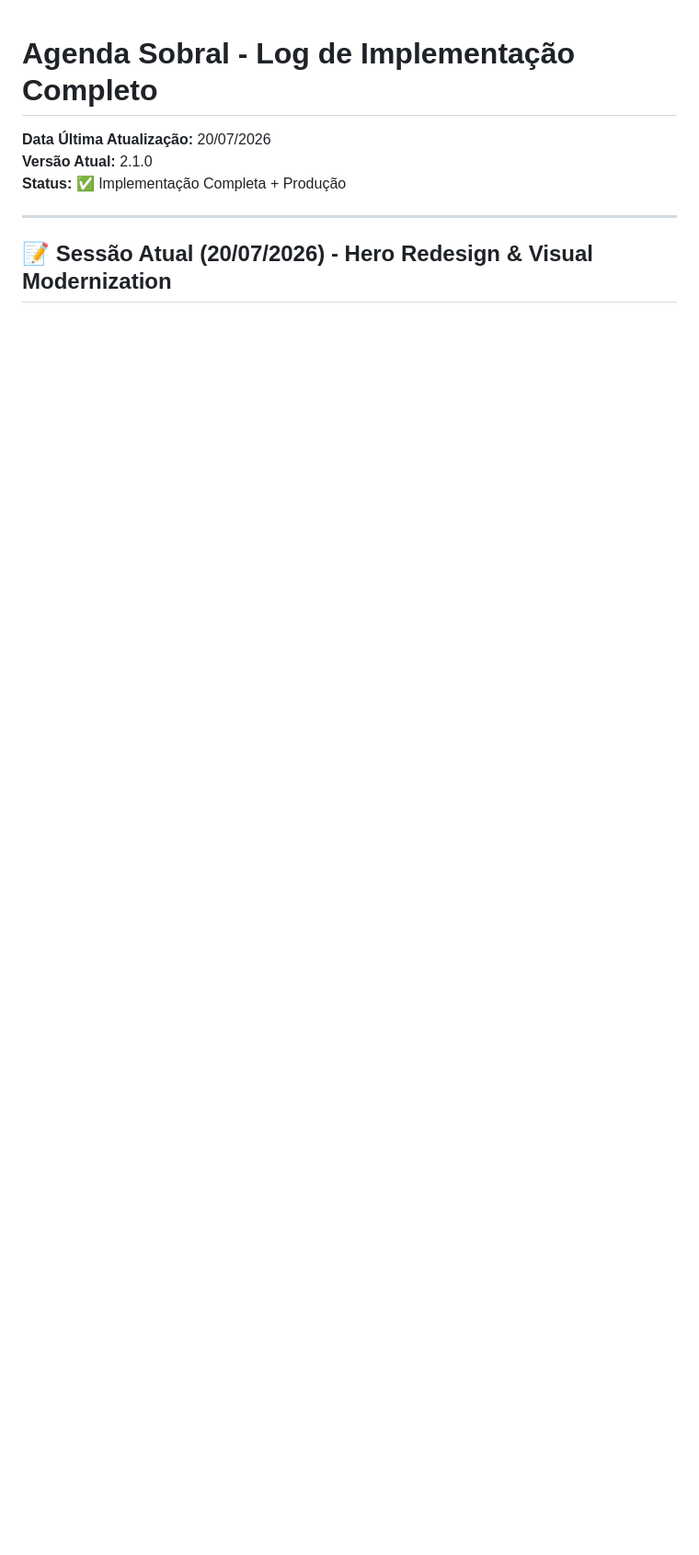
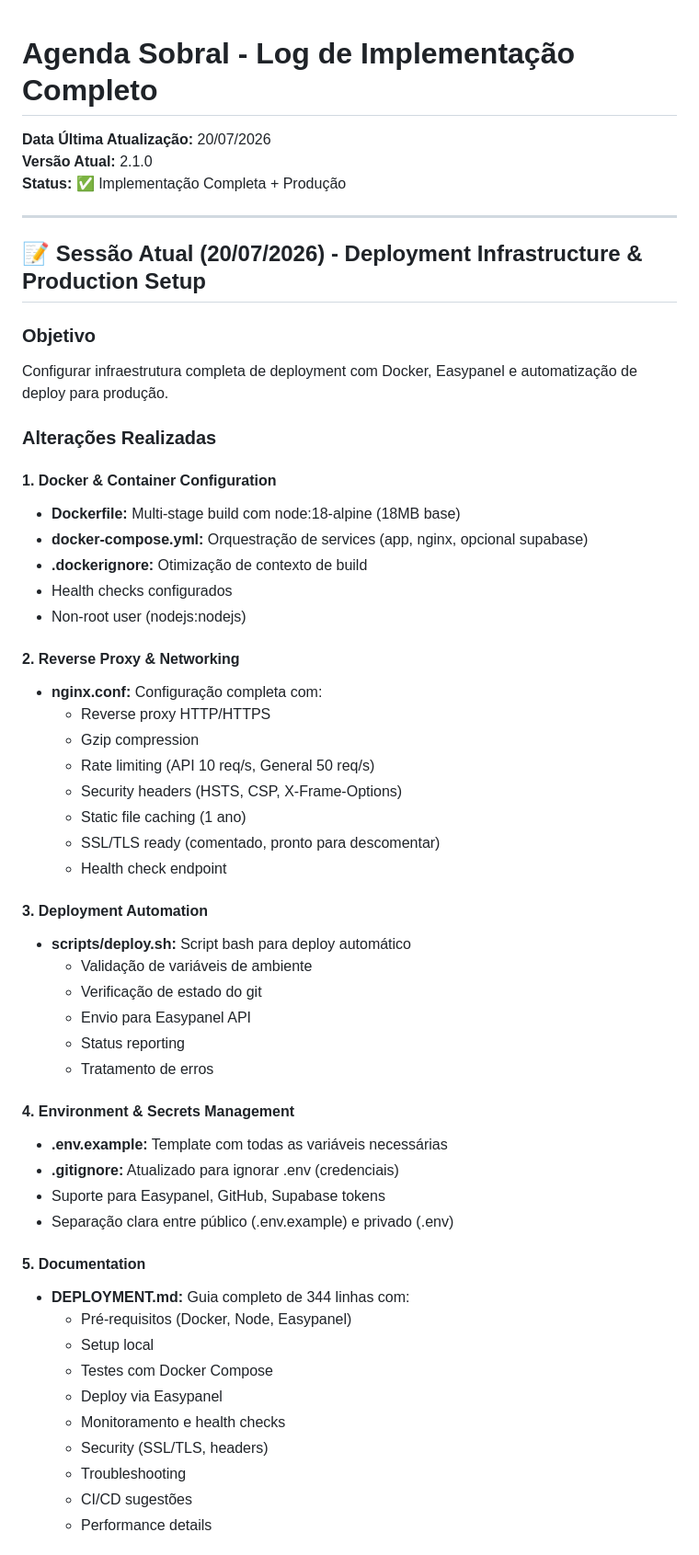
Before and after one commit to sxsevenxperts/AGENDA-ACRIATIVA, a Markdown page: IMPLEMENTATION_LOG.md, the part around one of its changes. Shown at 92% size. Rendered like a GitHub page; blank space fills up the shorter version.

```diff
--- a/IMPLEMENTATION_LOG.md
+++ b/IMPLEMENTATION_LOG.md
@@ -6,4 +6,53 @@
 
 ---
 
-## 📝 Sessão Atual (20/07/2026) - Hero Redesign & Visual Modernization
+## 📝 Sessão Atual (20/07/2026) - Deployment Infrastructure & Production Setup
+
+### Objetivo
+Configurar infraestrutura completa de deployment com Docker, Easypanel e automatização de deploy para produção.
+
+### Alterações Realizadas
+
+#### 1. Docker & Container Configuration
+- **Dockerfile:** Multi-stage build com node:18-alpine (18MB base)
+- **docker-compose.yml:** Orquestração de services (app, nginx, opcional supabase)
+- **.dockerignore:** Otimização de contexto de build
+- Health checks configurados
+- Non-root user (nodejs:nodejs)
+
+#### 2. Reverse Proxy & Networking
+- **nginx.conf:** Configuração completa com:
+  - Reverse proxy HTTP/HTTPS
+  - Gzip compression
+  - Rate limiting (API 10 req/s, General 50 req/s)
+  - Security headers (HSTS, CSP, X-Frame-Options)
+  - Static file caching (1 ano)
+  - SSL/TLS ready (comentado, pronto para descomentar)
+  - Health check endpoint
+
+#### 3. Deployment Automation
+- **scripts/deploy.sh:** Script bash para deploy automático
+  - Validação de variáveis de ambiente
+  - Verificação de estado do git
+  - Envio para Easypanel API
+  - Status reporting
+  - Tratamento de erros
+
+#### 4. Environment & Secrets Management
+- **.env.example:** Template com todas as variáveis necessárias
+- **.gitignore:** Atualizado para ignorar .env (credenciais)
+- Suporte para Easypanel, GitHub, Supabase tokens
+- Separação clara entre público (.env.example) e privado (.env)
+
+#### 5. Documentation
+- **DEPLOYMENT.md:** Guia completo de 344 linhas com:
+  - Pré-requisitos (Docker, Node, Easypanel)
+  - Setup local
+  - Testes com Docker Compose
+  - Deploy via Easypanel
+  - Monitoramento e health checks
+  - Security (SSL/TLS, headers)
+  - Troubleshooting
+  - CI/CD sugestões
+  - Performance details
+
```
Also changed, not shown: other parts of IMPLEMENTATION_LOG.md (+44 -0 lines), ROADMAP.md (+12 -4 lines).
